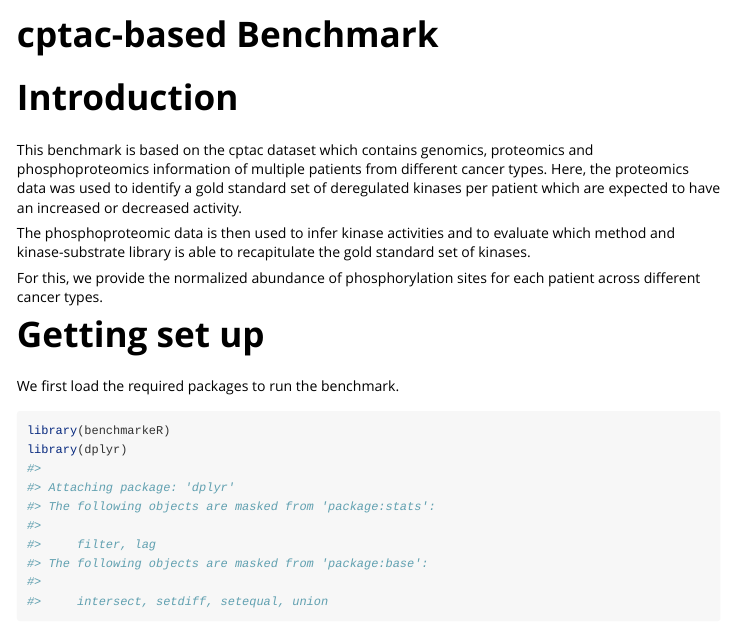
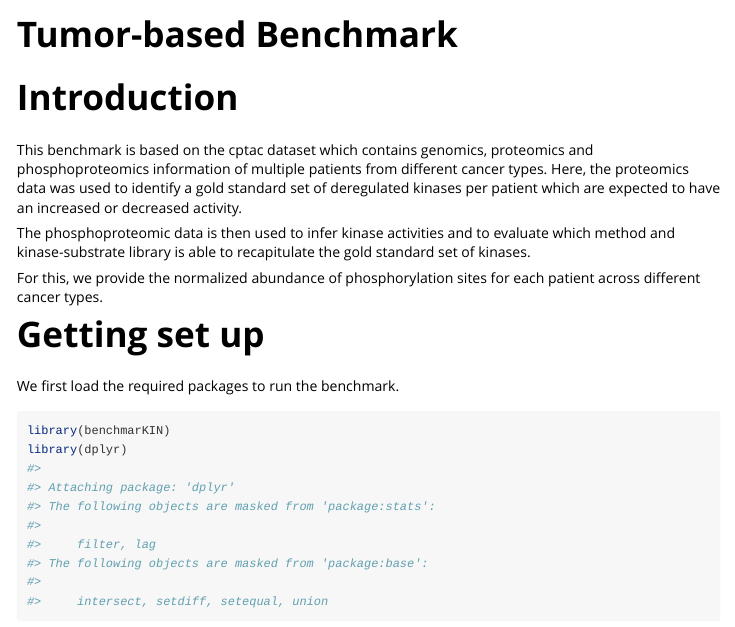
Before and after one commit to saezlab/benchmarKIN, an R Markdown document (vignettes/tumorBench.Rmd): the page in a window 1100 px wide, from its top. Rendered offline with R 4.5, knitr and Pandoc, with nearby package versions; some code elsewhere in the file could not run offline; long lines of code are wrapped.

Commit message:
renamed package

````diff
--- a/vignettes/cptacBench.Rmd
+++ b/vignettes/tumorBench.Rmd
@@ -3,6 +3,6 @@ title: "cptac-based Benchmark"
 output: rmarkdown::html_vignette
 vignette: >
-  %\VignetteIndexEntry{perturbBench}
+  %\VignetteIndexEntry{tumorBench}
   %\VignetteEngine{knitr::rmarkdown}
   %\VignetteEncoding{UTF-8}
 ---
@@ -31,7 +31,7 @@ patient across different cancer types.
 We first load the required packages to run the benchmark.
 
 ```{r setup}
-library(benchmarkeR)
+library(benchmarKIN)
 library(dplyr)
 ```
 
````
Also changed, not shown: vignettes/perturbBench.Rmd (+1 -1 lines), R/benchmarKIN-multiomics.R (renamed from R/benchmarkeR-multiomics.R), R/benchmarKIN-perturbation.R (renamed from R/benchmarkeR-perturbation.R), R/benchmarKIN-rank.R (renamed from R/benchmarkeR-rank.R), README.md, vignettes/tumorBench.Rmd (2 more changed lines), 2 other files.
